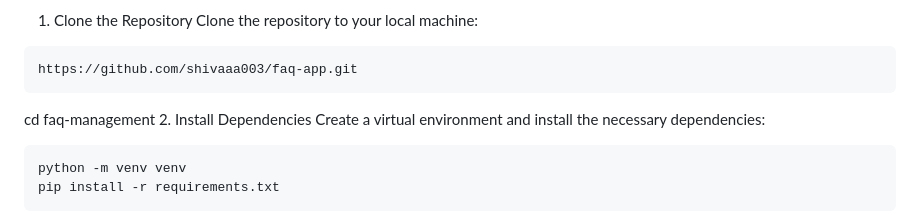
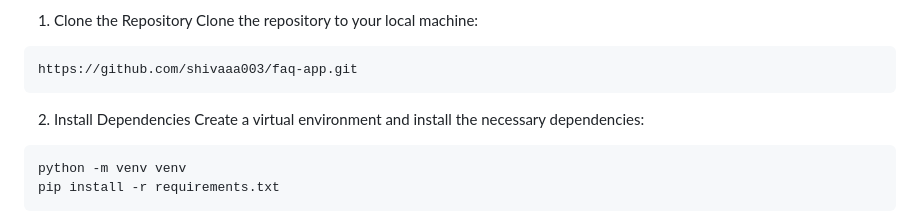
Before and after one commit to shivaaa003/faq-app, a Markdown page: Readme.md, the part around the change. Drawn GitHub-style.

Commit message:
docs: Update documentation

```diff
--- a/Readme.md
+++ b/Readme.md
@@ -49,7 +49,7 @@ Redis (for caching)
 1. Clone the Repository
 Clone the repository to your local machine:
 <pre>https://github.com/shivaaa003/faq-app.git</pre>
-cd faq-management
+
 2. Install Dependencies
 Create a virtual environment and install the necessary dependencies:
 <pre>python -m venv venv
```
